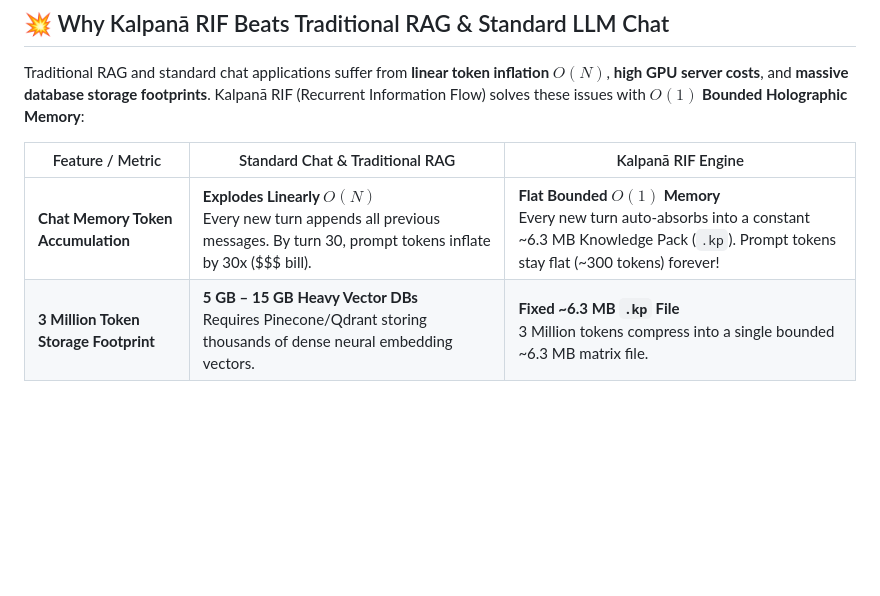
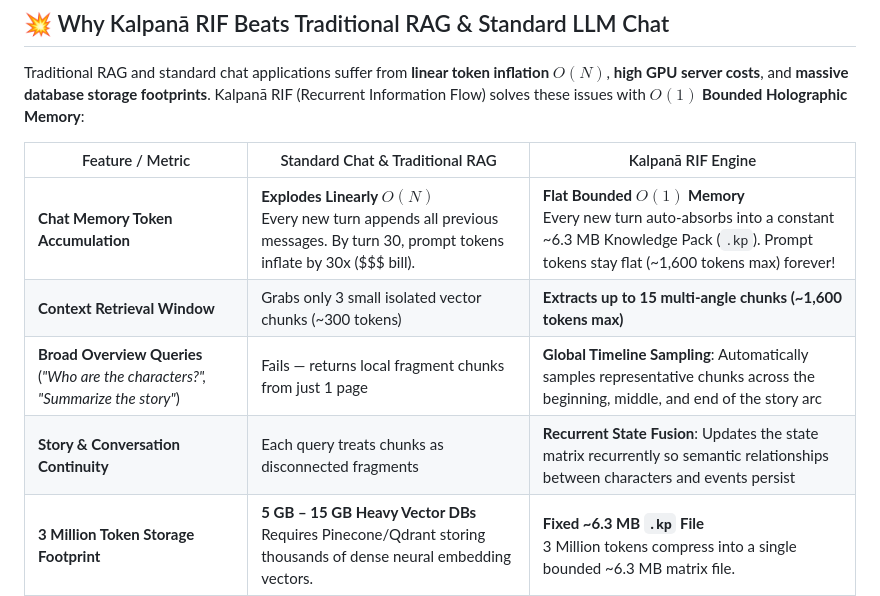
Before and after one commit to maduperera/Kalpana-LLM-API-Interface, a Markdown page: README.md, the part around the change. Drawn GitHub-style; blank space fills up the shorter version.

Commit message:
docs: update flat prompt token metric to ~1600 tokens max and add 3 capability rows to comparison table

```diff
--- a/README.md
+++ b/README.md
@@ -26,7 +26,10 @@ Traditional RAG and standard chat applications suffer from **linear token inflat
 
 | Feature / Metric | Standard Chat & Traditional RAG | Kalpanā RIF Engine |
 |---|---|---|
-| **Chat Memory Token Accumulation** | **Explodes Linearly $O(N)$**<br/>Every new turn appends all previous messages. By turn 30, prompt tokens inflate by 30x ($$$ bill). | **Flat Bounded $O(1)$ Memory**<br/>Every new turn auto-absorbs into a constant ~6.3 MB Knowledge Pack (`.kp`). Prompt tokens stay flat (~300 tokens) forever! |
+| **Chat Memory Token Accumulation** | **Explodes Linearly $O(N)$**<br/>Every new turn appends all previous messages. By turn 30, prompt tokens inflate by 30x ($$$ bill). | **Flat Bounded $O(1)$ Memory**<br/>Every new turn auto-absorbs into a constant ~6.3 MB Knowledge Pack (`.kp`). Prompt tokens stay flat (~1,600 tokens max) forever! |
+| **Context Retrieval Window** | Grabs only 3 small isolated vector chunks (~300 tokens) | **Extracts up to 15 multi-angle chunks (~1,600 tokens max)** |
+| **Broad Overview Queries** (*"Who are the characters?", "Summarize the story"*) | Fails — returns local fragment chunks from just 1 page | **Global Timeline Sampling**: Automatically samples representative chunks across the beginning, middle, and end of the story arc |
+| **Story & Conversation Continuity** | Each query treats chunks as disconnected fragments | **Recurrent State Fusion**: Updates the state matrix recurrently so semantic relationships between characters and events persist |
 | **3 Million Token Storage Footprint** | **5 GB – 15 GB Heavy Vector DBs**<br/>Requires Pinecone/Qdrant storing thousands of dense neural embedding vectors. | **Fixed ~6.3 MB `.kp` File**<br/>3 Million tokens compress into a single bounded ~6.3 MB matrix file. |
 | **Hardware Requirements** | **Requires Heavy GPUs**<br/>Needs GPU clusters to compute dense neural embeddings (`text-embedding-3`, `bge-large`). | **Runs on Lightweight CPUs**<br/>Matrix retrieval executes in **<5ms on standard cheap CPU servers**. |
 | **Retrieval Speed & Latency** | 50ms – 300ms (Neural network embedding + ANN vector search) | **<5 ms** (CPU-native holographic sparse matrix dot product) |
```
